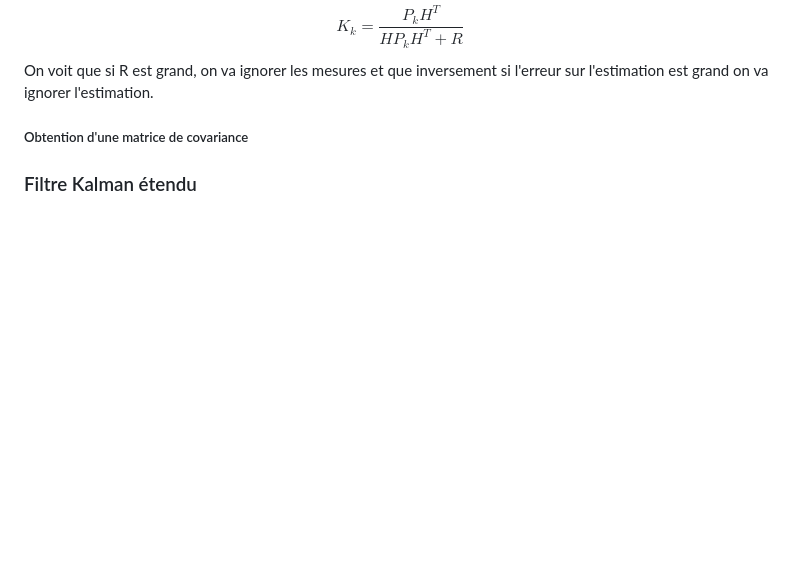
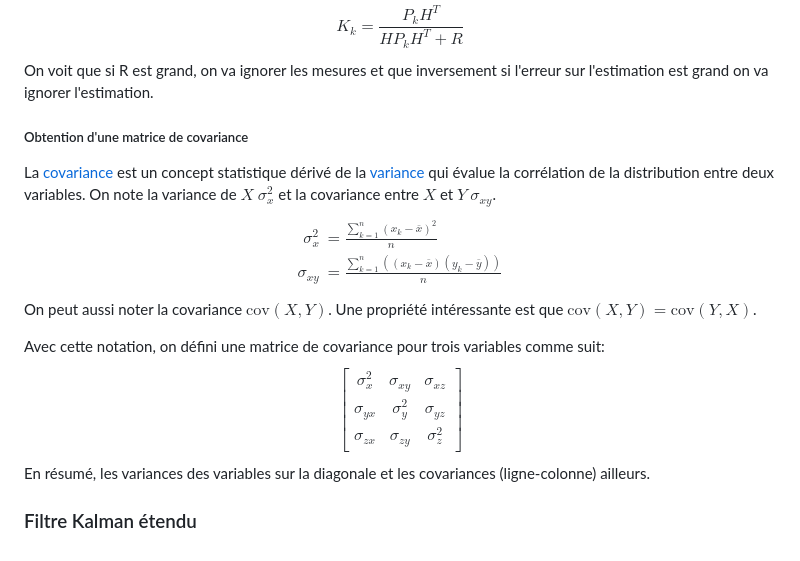
Before and after one commit to Zach3292/NotesDeCours, a Markdown page: Connaissance autre/Sensor Fusion/Kalman Filter.md, the part around the change. GitHub-like rendering; blank space fills up the shorter version.

Commit message:
vault backup: 2025-04-12 12:59:02

```diff
--- a/Connaissance autre/Sensor Fusion/Kalman Filter.md
+++ b/Connaissance autre/Sensor Fusion/Kalman Filter.md
@@ -93,4 +93,18 @@ $$K_k=\frac{P_kH^T}{HP_kH^T+R}$$
 On voit que si R est grand, on va ignorer les mesures et que inversement si l'erreur sur l'estimation est grand on va ignorer l'estimation.
 
 ##### Obtention d'une matrice de covariance
+La [covariance](https://fr.wikipedia.org/wiki/Covariance) est un concept statistique dérivé de la [variance](../../Collégial/4e%20session/Statistiques/Statistiques%20descriptives%20et%20échantillonnage.md#Mesures%20de%20dispersion) qui évalue la corrélation de la distribution entre deux variables. On note la variance de $X$ $\sigma_x^2$ et la covariance entre $X$ et $Y$ $\sigma_{xy}$.
+$$\begin{align}
+\sigma_x^2&=\frac{\sum^n_{k=1}{(x_k-\overline{x})^2}}{n} \\
+\sigma_{xy}&=\frac{\sum^n_{k=1}{((x_k-\overline{x})(y_k-\overline{y}))}}{n}
+\end{align}$$
+On peut aussi noter la covariance $\mathrm{cov}(X,Y)$. Une propriété intéressante est que $\mathrm{cov}(X,Y)=\mathrm{cov}(Y,X)$.
+
+Avec cette notation, on défini une matrice de covariance pour trois variables comme suit:
+$$\begin{bmatrix}
+\sigma_{x}^2 & \sigma_{xy} & \sigma_{xz} \\
+\sigma_{yx} & \sigma_{y}^2 & \sigma_{yz} \\
+\sigma_{zx} & \sigma_{zy} & \sigma_{z}^2
+\end{bmatrix}$$
+En résumé, les variances des variables sur la diagonale et les covariances (ligne-colonne) ailleurs.
 ### Filtre Kalman étendu
```
